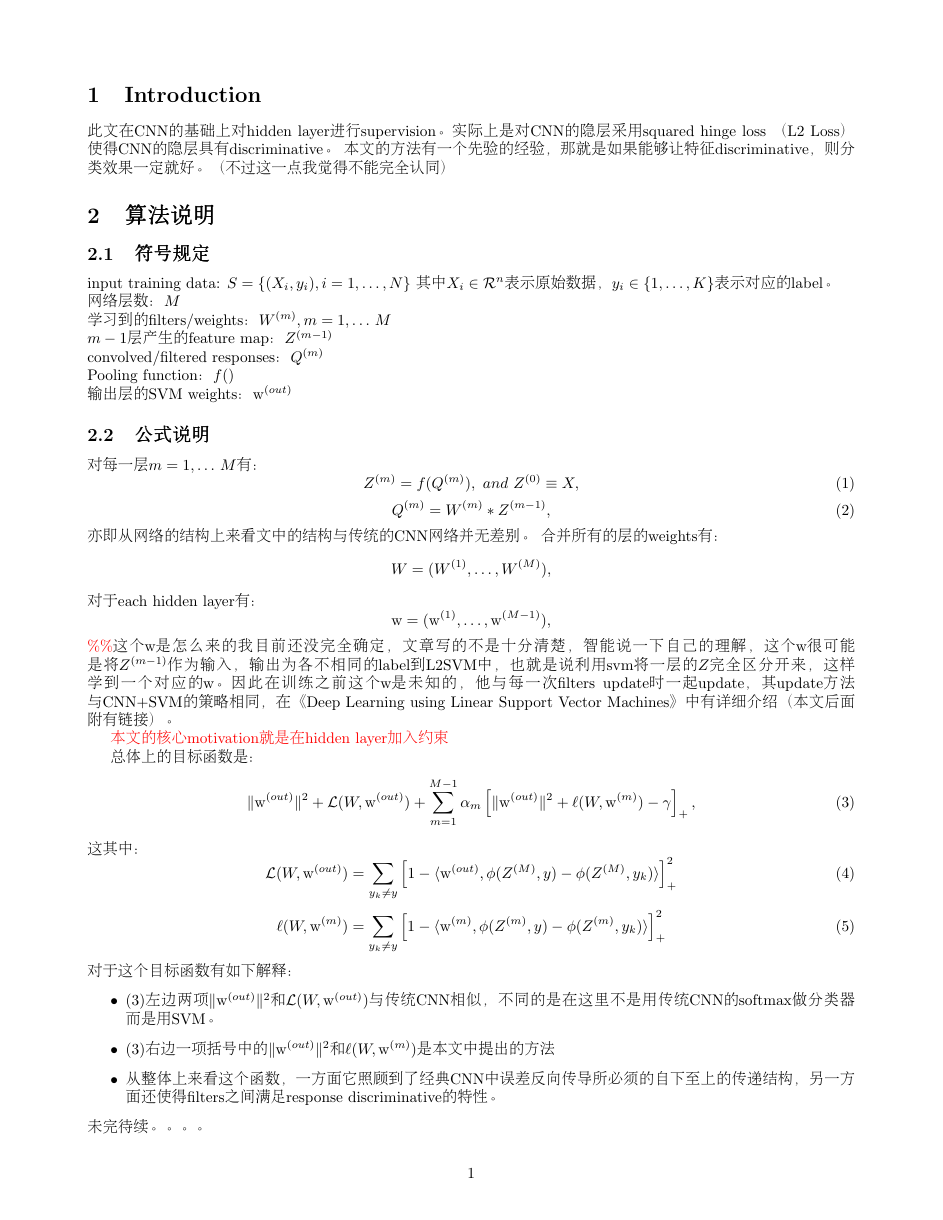
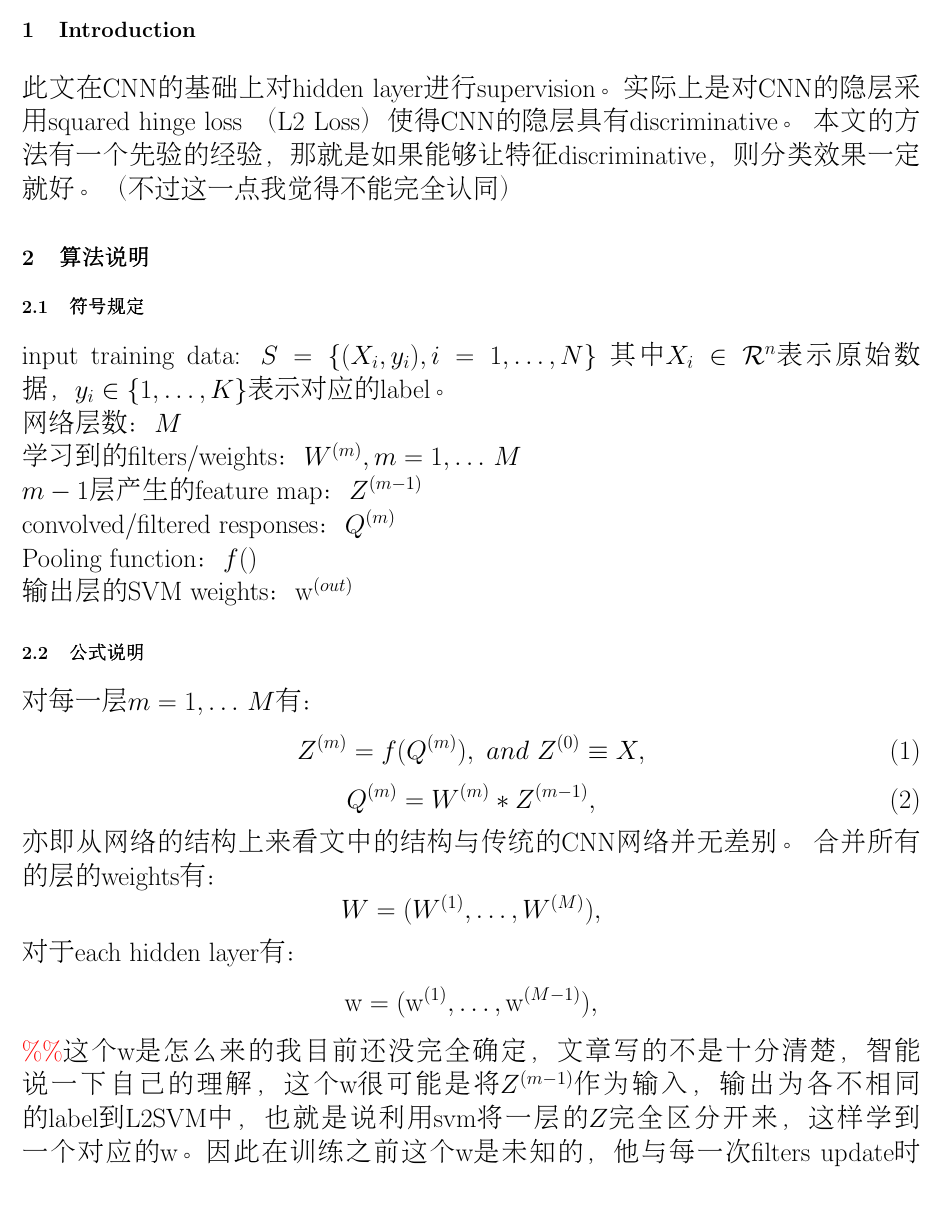
Before and after one commit to YuFeiGan/MyNotes, a LaTeX document (笔记-论文-Deeply-Supervised Nets/笔记-论文-Deeply-Supervised Nets.tex): the whole page before the commit and page 1 of 2 after it. Compiled offline with pdfLaTeX.

Commit message:
modify paper

```diff
--- a/笔记-论文-Deeply-Supervised Nets/笔记-论文-Deeply-Supervised Nets.tex
+++ b/笔记-论文-Deeply-Supervised Nets/笔记-论文-Deeply-Supervised Nets.tex
@@ -3,10 +3,10 @@
 \usepackage{color}
 \usepackage{amsmath}
 \usepackage{geometry}
-\geometry{left=2cm,right=2cm,top=2cm,bottom=2cm}
+\geometry{left=0.5cm,right=0.5cm,top=0.5cm,bottom=0.5cm}
 \begin{document}
 \begin{CJK}{UTF8}{gbsn}
-
+\LARGE
 %\title{笔记-论文-Deeply-Supervised Nets}
 %\author{甘宇飞}
 %\date{\today}
```
Also changed, not shown: 笔记-论文-Deeply-Supervised Nets/笔记-论文-Deeply-Supervised Nets.pdf, 1 other file.
